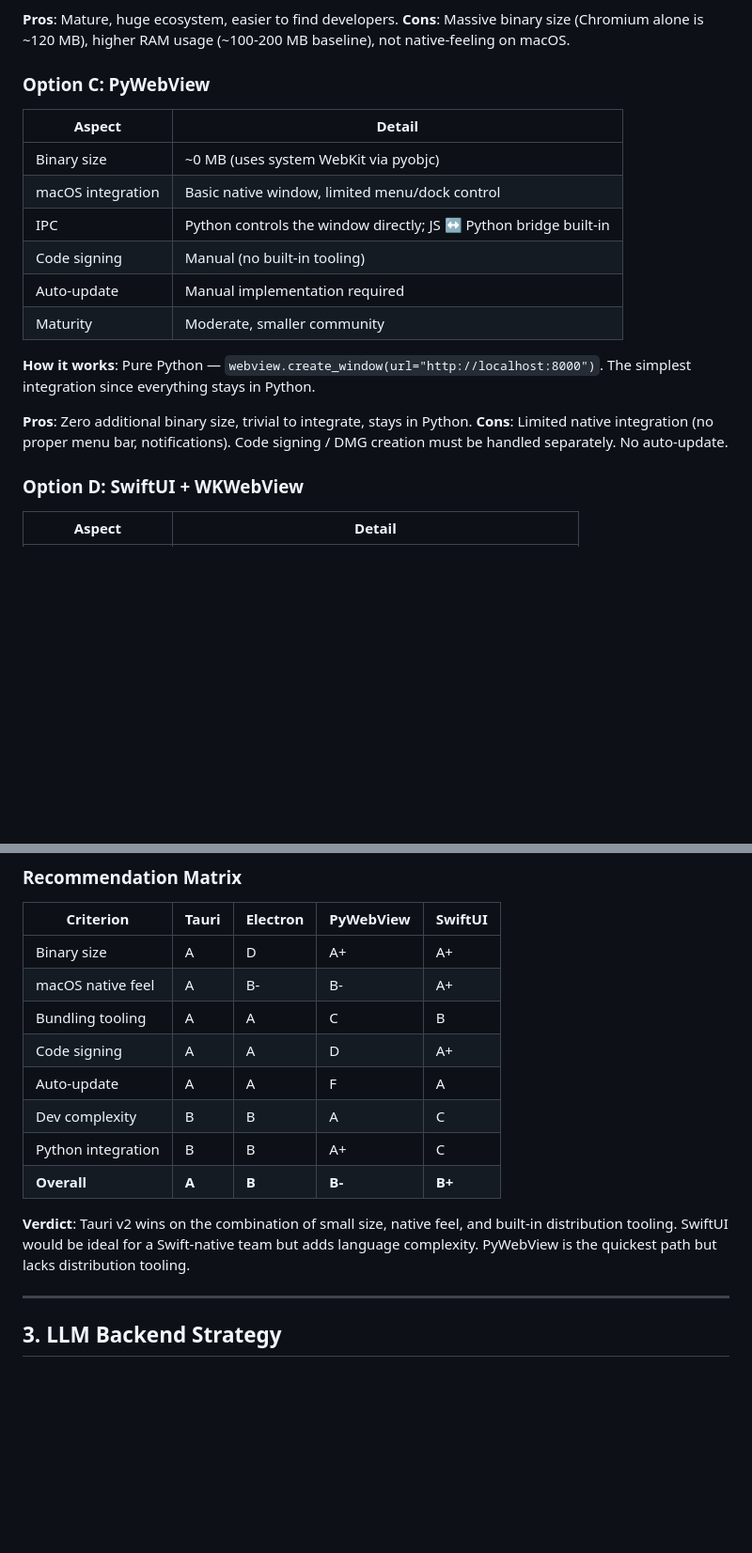
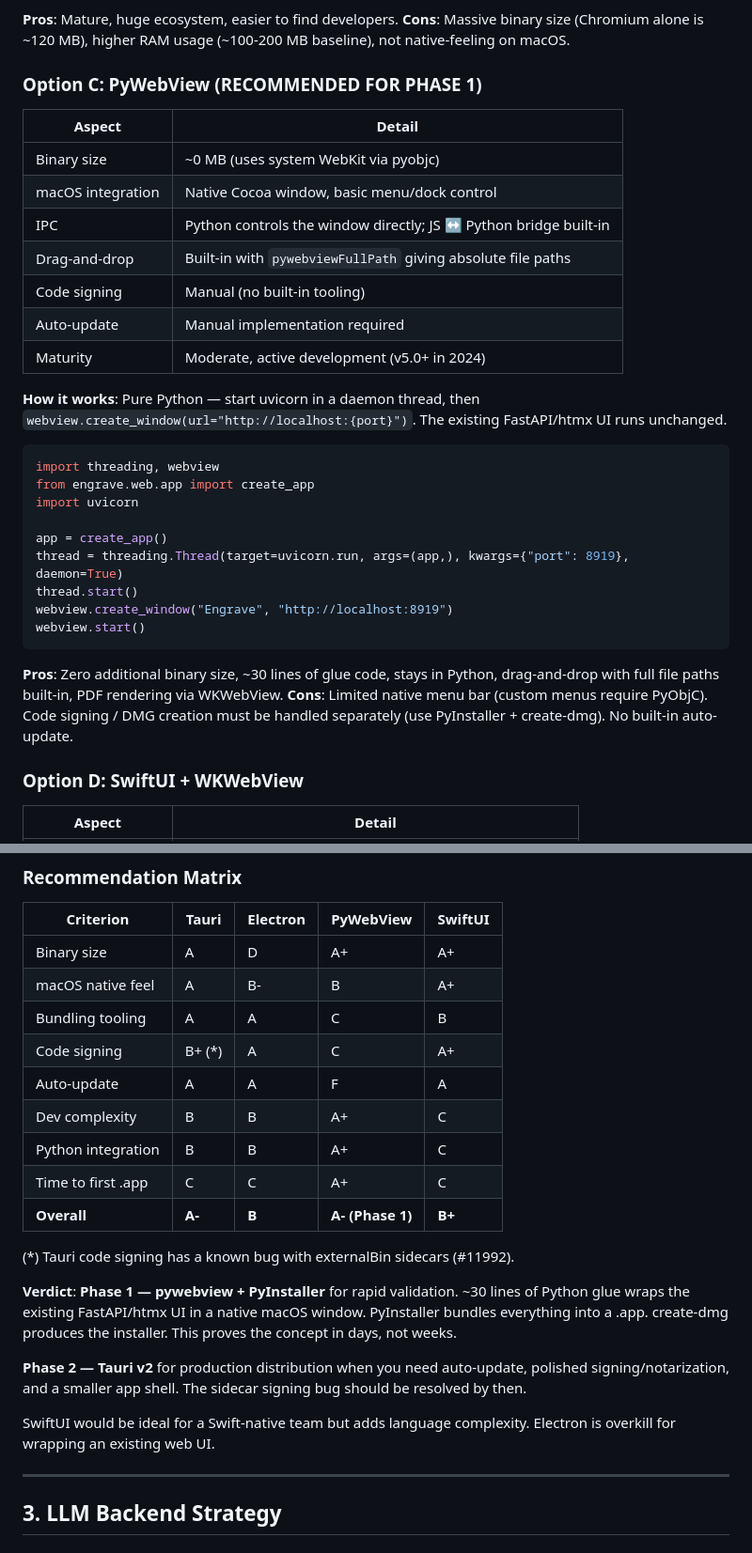
Before and after one commit to mbarnson/engrave, a Markdown page: docs/MACOS_APP_RESEARCH.md, 2 parts joined by grey strips. Shown at 94% size. Rendered like a GitHub page; blank space fills up the shorter version.

````diff
--- a/docs/MACOS_APP_RESEARCH.md
+++ b/docs/MACOS_APP_RESEARCH.md
@@ -124,23 +144,39 @@ a child process, loads the web UI in its Chromium window.
 **Cons**: Massive binary size (Chromium alone is ~120 MB), higher RAM usage
 (~100-200 MB baseline), not native-feeling on macOS.
 
-### Option C: PyWebView
+### Option C: PyWebView (RECOMMENDED FOR PHASE 1)
 
 | Aspect | Detail |
 |--------|--------|
 | Binary size | ~0 MB (uses system WebKit via pyobjc) |
-| macOS integration | Basic native window, limited menu/dock control |
+| macOS integration | Native Cocoa window, basic menu/dock control |
 | IPC | Python controls the window directly; JS ↔ Python bridge built-in |
+| Drag-and-drop | Built-in with `pywebviewFullPath` giving absolute file paths |
 | Code signing | Manual (no built-in tooling) |
 | Auto-update | Manual implementation required |
-| Maturity | Moderate, smaller community |
+| Maturity | Moderate, active development (v5.0+ in 2024) |
 
-**How it works**: Pure Python — `webview.create_window(url="http://localhost:8000")`.
-The simplest integration since everything stays in Python.
+**How it works**: Pure Python — start uvicorn in a daemon thread, then
+`webview.create_window(url="http://localhost:{port}")`. The existing
+FastAPI/htmx UI runs unchanged.
 
-**Pros**: Zero additional binary size, trivial to integrate, stays in Python.
-**Cons**: Limited native integration (no proper menu bar, notifications).
-Code signing / DMG creation must be handled separately. No auto-update.
+```python
+import threading, webview
+from engrave.web.app import create_app
+import uvicorn
+
+app = create_app()
+thread = threading.Thread(target=uvicorn.run, args=(app,), kwargs={"port": 8919}, daemon=True)
+thread.start()
+webview.create_window("Engrave", "http://localhost:8919")
+webview.start()
+```
+
+**Pros**: Zero additional binary size, ~30 lines of glue code, stays in Python,
+drag-and-drop with full file paths built-in, PDF rendering via WKWebView.
+**Cons**: Limited native menu bar (custom menus require PyObjC).
+Code signing / DMG creation must be handled separately (use PyInstaller +
+create-dmg). No built-in auto-update.
 
 ### Option D: SwiftUI + WKWebView
 
@@ -165,18 +201,28 @@ setup for a primarily-Python team.
 | Criterion | Tauri | Electron | PyWebView | SwiftUI |
 |-----------|-------|----------|-----------|---------|
 | Binary size | A | D | A+ | A+ |
-| macOS native feel | A | B- | B- | A+ |
+| macOS native feel | A | B- | B | A+ |
 | Bundling tooling | A | A | C | B |
-| Code signing | A | A | D | A+ |
+| Code signing | B+ (*) | A | C | A+ |
 | Auto-update | A | A | F | A |
-| Dev complexity | B | B | A | C |
+| Dev complexity | B | B | A+ | C |
 | Python integration | B | B | A+ | C |
-| **Overall** | **A** | **B** | **B-** | **B+** |
+| Time to first .app | C | C | A+ | C |
+| **Overall** | **A-** | **B** | **A- (Phase 1)** | **B+** |
 
-**Verdict**: Tauri v2 wins on the combination of small size, native feel,
-and built-in distribution tooling. SwiftUI would be ideal for a Swift-native
-team but adds language complexity. PyWebView is the quickest path but lacks
-distribution tooling.
+(*) Tauri code signing has a known bug with externalBin sidecars (#11992).
+
+**Verdict**: **Phase 1 — pywebview + PyInstaller** for rapid validation.
+~30 lines of Python glue wraps the existing FastAPI/htmx UI in a native
+macOS window. PyInstaller bundles everything into a .app. create-dmg
+produces the installer. This proves the concept in days, not weeks.
+
+**Phase 2 — Tauri v2** for production distribution when you need auto-update,
+polished signing/notarization, and a smaller app shell. The sidecar signing
+bug should be resolved by then.
+
+SwiftUI would be ideal for a Swift-native team but adds language complexity.
+Electron is overkill for wrapping an existing web UI.
 
 ---
 
````
Also changed, not shown: other parts of docs/MACOS_APP_RESEARCH.md (+101 -60 lines).
